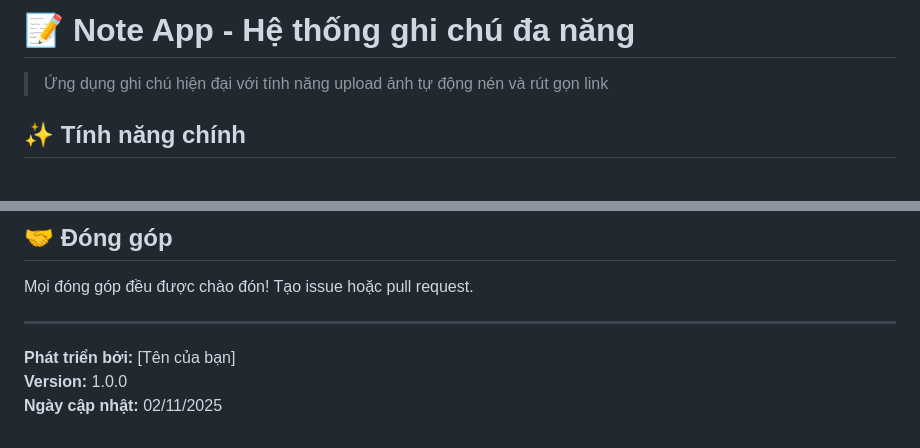
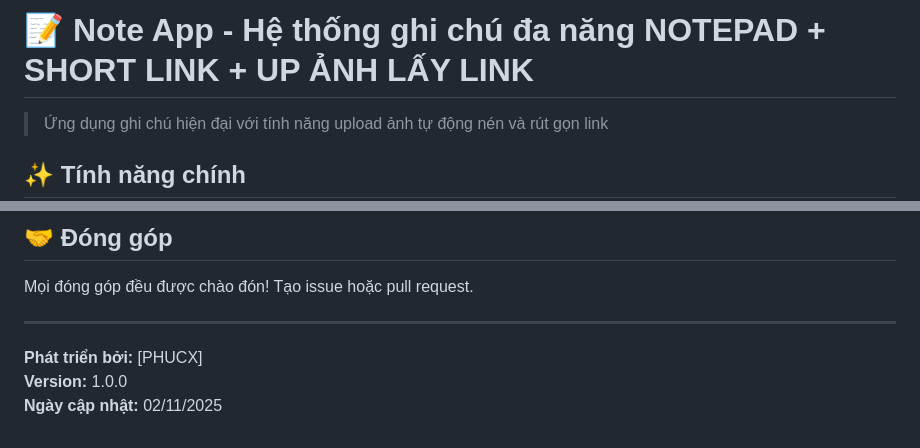
Before and after one commit to Phuc710/note, a Markdown page: README.md, 2 parts joined by grey strips. Drawn GitHub-style; blank space fills up the shorter version.

Commit message:
Revise README with new branding and author details
Updated the README to reflect new branding and author information.

```diff
--- a/README.md
+++ b/README.md
@@ -1,4 +1,4 @@
-# 📝 Note App - Hệ thống ghi chú đa năng
+# 📝 Note App - Hệ thống ghi chú đa năng NOTEPAD + SHORT LINK + UP ẢNH LẤY LINK
 
 > Ứng dụng ghi chú hiện đại với tính năng upload ảnh tự động nén và rút gọn link
 
@@ -157,6 +157,6 @@ Mọi đóng góp đều được chào đón! Tạo issue hoặc pull request.
 
 ---
 
-**Phát triển bởi:** [Tên của bạn]
+**Phát triển bởi:** [PHUCX]
 **Version:** 1.0.0
 **Ngày cập nhật:** 02/11/2025
```
